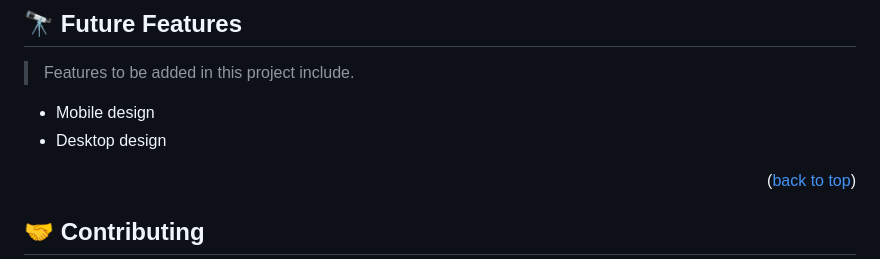
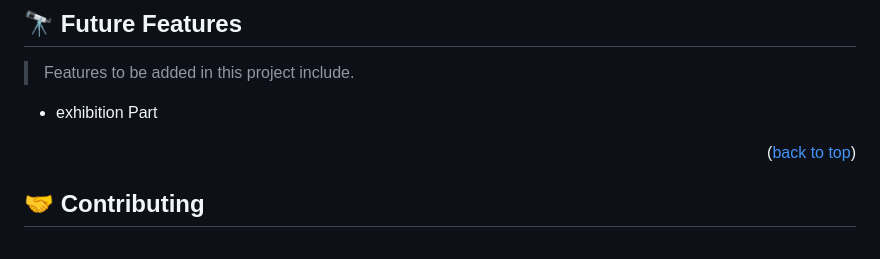
Before and after one commit to manzitresor/capstone-project-1, a Markdown page: README.md, the part around the change. Drawn GitHub-style.

Commit message:
Update future feature

```diff
--- a/README.md
+++ b/README.md
@@ -134,8 +134,7 @@ Install this project with:
 
 > Features to be added in this project include.
 
-- Mobile design
-- Desktop design
+- exhibition Part
 
 
 <p align="right">(<a href="#readme-top">back to top</a>)</p>
```
